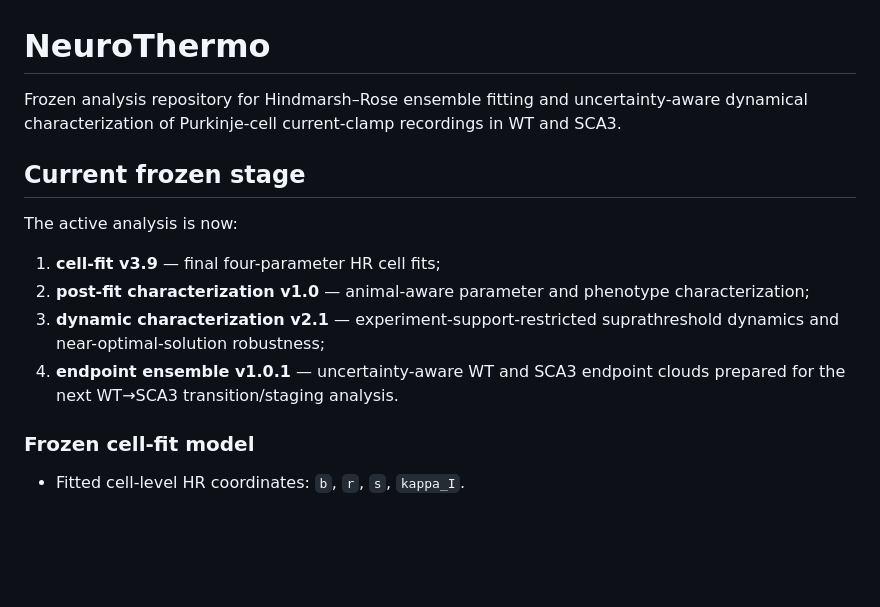
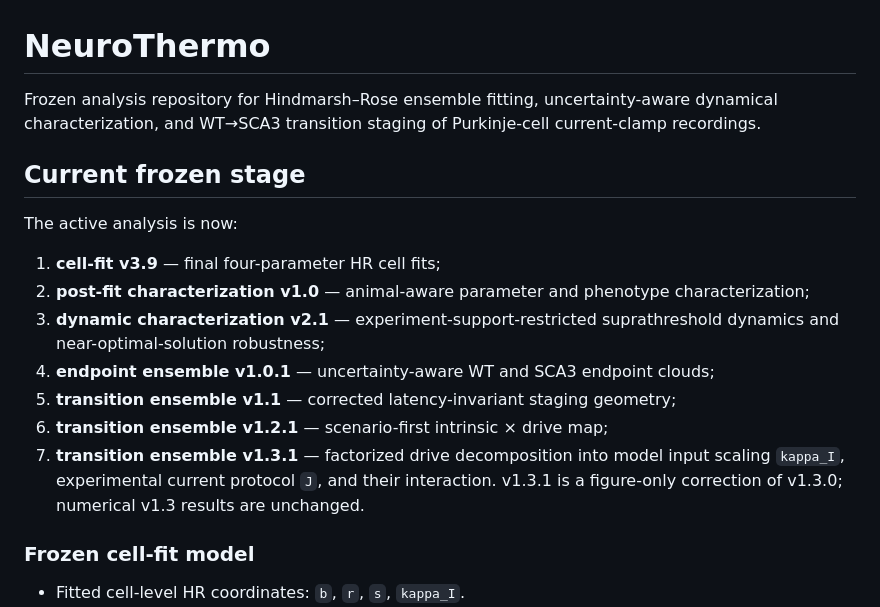
Before and after one commit to MartyBordeaux/NeuroThermo, a Markdown page: README.md, the part around one of its changes. Drawn GitHub-style; blank space fills up the shorter version.

```diff
--- a/README.md
+++ b/README.md
@@ -1,6 +1,6 @@
 # NeuroThermo
 
-Frozen analysis repository for Hindmarsh–Rose ensemble fitting and uncertainty-aware dynamical characterization of Purkinje-cell current-clamp recordings in WT and SCA3.
+Frozen analysis repository for Hindmarsh–Rose ensemble fitting, uncertainty-aware dynamical characterization, and WT→SCA3 transition staging of Purkinje-cell current-clamp recordings.
 
 ## Current frozen stage
 
@@ -9,7 +9,10 @@ The active analysis is now:
 1. **cell-fit v3.9** — final four-parameter HR cell fits;
 2. **post-fit characterization v1.0** — animal-aware parameter and phenotype characterization;
 3. **dynamic characterization v2.1** — experiment-support-restricted suprathreshold dynamics and near-optimal-solution robustness;
-4. **endpoint ensemble v1.0.1** — uncertainty-aware WT and SCA3 endpoint clouds prepared for the next WT→SCA3 transition/staging analysis.
+4. **endpoint ensemble v1.0.1** — uncertainty-aware WT and SCA3 endpoint clouds;
+5. **transition ensemble v1.1** — corrected latency-invariant staging geometry;
+6. **transition ensemble v1.2.1** — scenario-first intrinsic × drive map;
+7. **transition ensemble v1.3.1** — factorized drive decomposition into model input scaling `kappa_I`, experimental current protocol `J`, and their interaction. v1.3.1 is a figure-only correction of v1.3.0; numerical v1.3 results are unchanged.
 
 ### Frozen cell-fit model
 
```
Also changed, not shown: other parts of README.md (+28 -14 lines).
